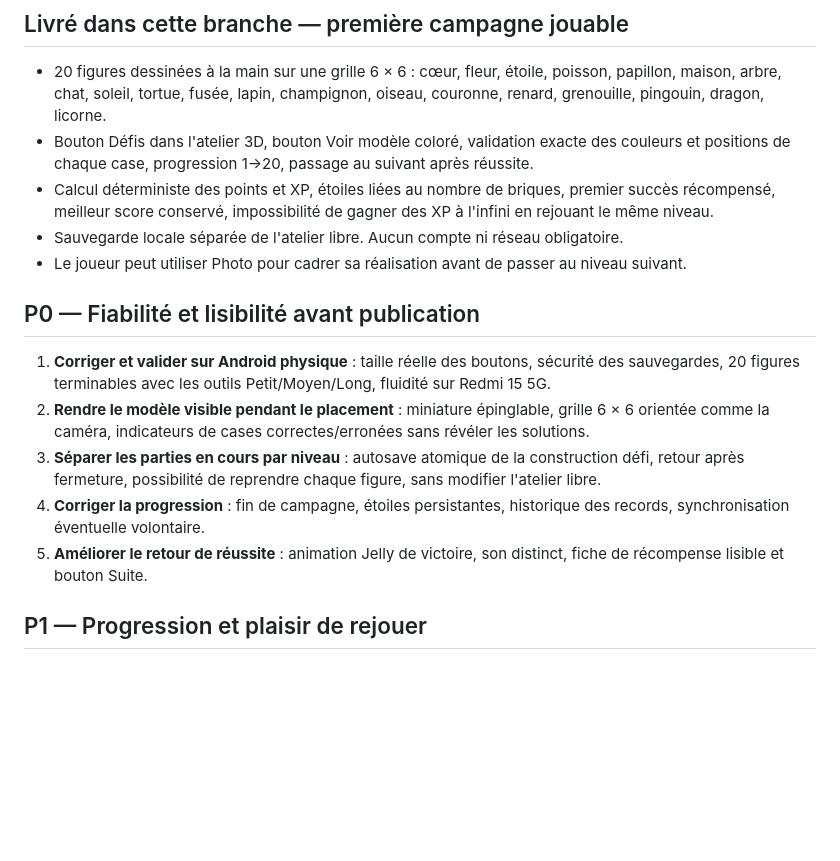
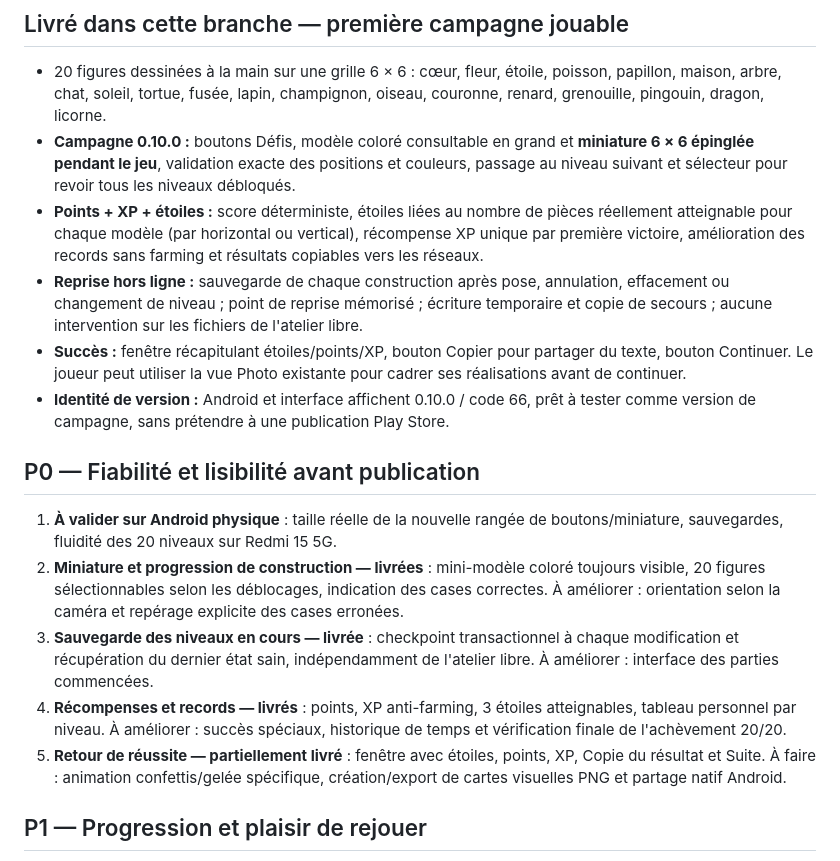
Before and after one commit to dbrckk/Jelly-bricks, a Markdown page: docs/gameplay-campaign-roadmap.md, the part around the change. Drawn GitHub-style; blank space fills up the shorter version.

Commit message:
docs: record shipped campaign v0.10.0, attainable stars, autosaves and explicit remaining Android share work

```diff
--- a/docs/gameplay-campaign-roadmap.md
+++ b/docs/gameplay-campaign-roadmap.md
@@ -5,17 +5,18 @@ Le joueur assemble de vraies briques 3D en gelée pour reproduire une silhouette
 
 ## Livré dans cette branche — première campagne jouable
 - 20 figures dessinées à la main sur une grille 6 × 6 : cœur, fleur, étoile, poisson, papillon, maison, arbre, chat, soleil, tortue, fusée, lapin, champignon, oiseau, couronne, renard, grenouille, pingouin, dragon, licorne.
-- Bouton Défis dans l'atelier 3D, bouton Voir modèle coloré, validation exacte des couleurs et positions de chaque case, progression 1→20, passage au suivant après réussite.
-- Calcul déterministe des points et XP, étoiles liées au nombre de briques, premier succès récompensé, meilleur score conservé, impossibilité de gagner des XP à l'infini en rejouant le même niveau.
-- Sauvegarde locale séparée de l'atelier libre. Aucun compte ni réseau obligatoire.
-- Le joueur peut utiliser Photo pour cadrer sa réalisation avant de passer au niveau suivant.
+- **Campagne 0.10.0 :** boutons Défis, modèle coloré consultable en grand et **miniature 6 × 6 épinglée pendant le jeu**, validation exacte des positions et couleurs, passage au niveau suivant et sélecteur pour revoir tous les niveaux débloqués.
+- **Points + XP + étoiles :** score déterministe, étoiles liées au nombre de pièces réellement atteignable pour chaque modèle (par horizontal ou vertical), récompense XP unique par première victoire, amélioration des records sans farming et résultats copiables vers les réseaux.
+- **Reprise hors ligne :** sauvegarde de chaque construction après pose, annulation, effacement ou changement de niveau ; point de reprise mémorisé ; écriture temporaire et copie de secours ; aucune intervention sur les fichiers de l'atelier libre.
+- **Succès :** fenêtre récapitulant étoiles/points/XP, bouton Copier pour partager du texte, bouton Continuer. Le joueur peut utiliser la vue Photo existante pour cadrer ses réalisations avant de continuer.
+- **Identité de version :** Android et interface affichent 0.10.0 / code 66, prêt à tester comme version de campagne, sans prétendre à une publication Play Store.
 
 ## P0 — Fiabilité et lisibilité avant publication
-1. **Corriger et valider sur Android physique** : taille réelle des boutons, sécurité des sauvegardes, 20 figures terminables avec les outils Petit/Moyen/Long, fluidité sur Redmi 15 5G.
-2. **Rendre le modèle visible pendant le placement** : miniature épinglable, grille 6 × 6 orientée comme la caméra, indicateurs de cases correctes/erronées sans révéler les solutions.
-3. **Séparer les parties en cours par niveau** : autosave atomique de la construction défi, retour après fermeture, possibilité de reprendre chaque figure, sans modifier l'atelier libre.
-4. **Corriger la progression** : fin de campagne, étoiles persistantes, historique des records, synchronisation éventuelle volontaire.
-5. **Améliorer le retour de réussite** : animation Jelly de victoire, son distinct, fiche de récompense lisible et bouton Suite.
+1. **À valider sur Android physique** : taille réelle de la nouvelle rangée de boutons/miniature, sauvegardes, fluidité des 20 niveaux sur Redmi 15 5G.
+2. **Miniature et progression de construction — livrées** : mini-modèle coloré toujours visible, 20 figures sélectionnables selon les déblocages, indication des cases correctes. À améliorer : orientation selon la caméra et repérage explicite des cases erronées.
+3. **Sauvegarde des niveaux en cours — livrée** : checkpoint transactionnel à chaque modification et récupération du dernier état sain, indépendamment de l'atelier libre. À améliorer : interface des parties commencées.
+4. **Récompenses et records — livrés** : points, XP anti-farming, 3 étoiles atteignables, tableau personnel par niveau. À améliorer : succès spéciaux, historique de temps et vérification finale de l'achèvement 20/20.
+5. **Retour de réussite — partiellement livré** : fenêtre avec étoiles, points, XP, Copie du résultat et Suite. À faire : animation confettis/gelée spécifique, création/export de cartes visuelles PNG et partage natif Android.
 
 ## P1 — Progression et plaisir de rejouer
 - **Barème cible** : base 100 + 25 × niveau, bonus d'efficacité, 1–3 étoiles. Premier succès donne 35 + 10 × niveau XP ; rejouer ne donne que l'amélioration du meilleur score. Aucun achat ne doit permettre d'acheter le classement.
```
